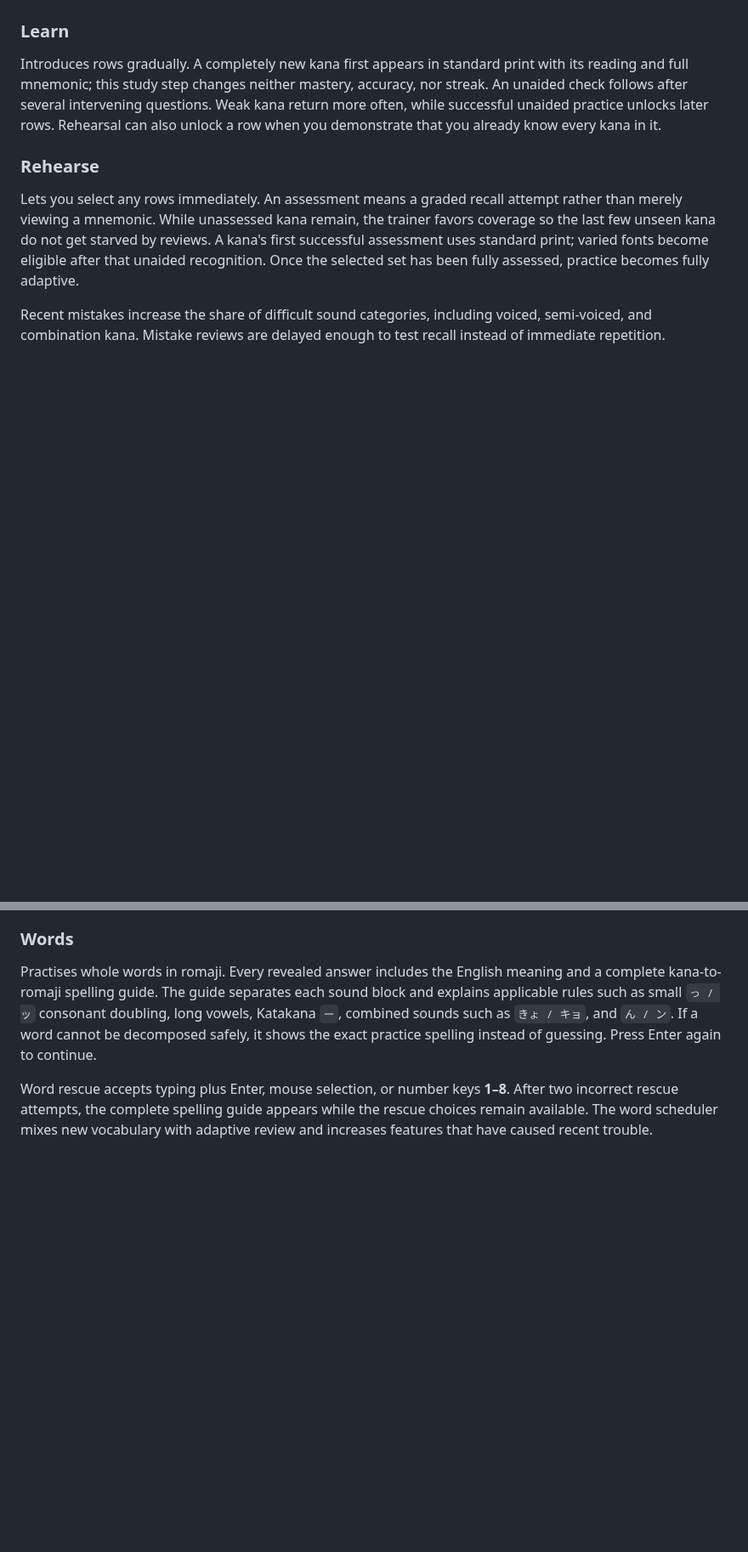
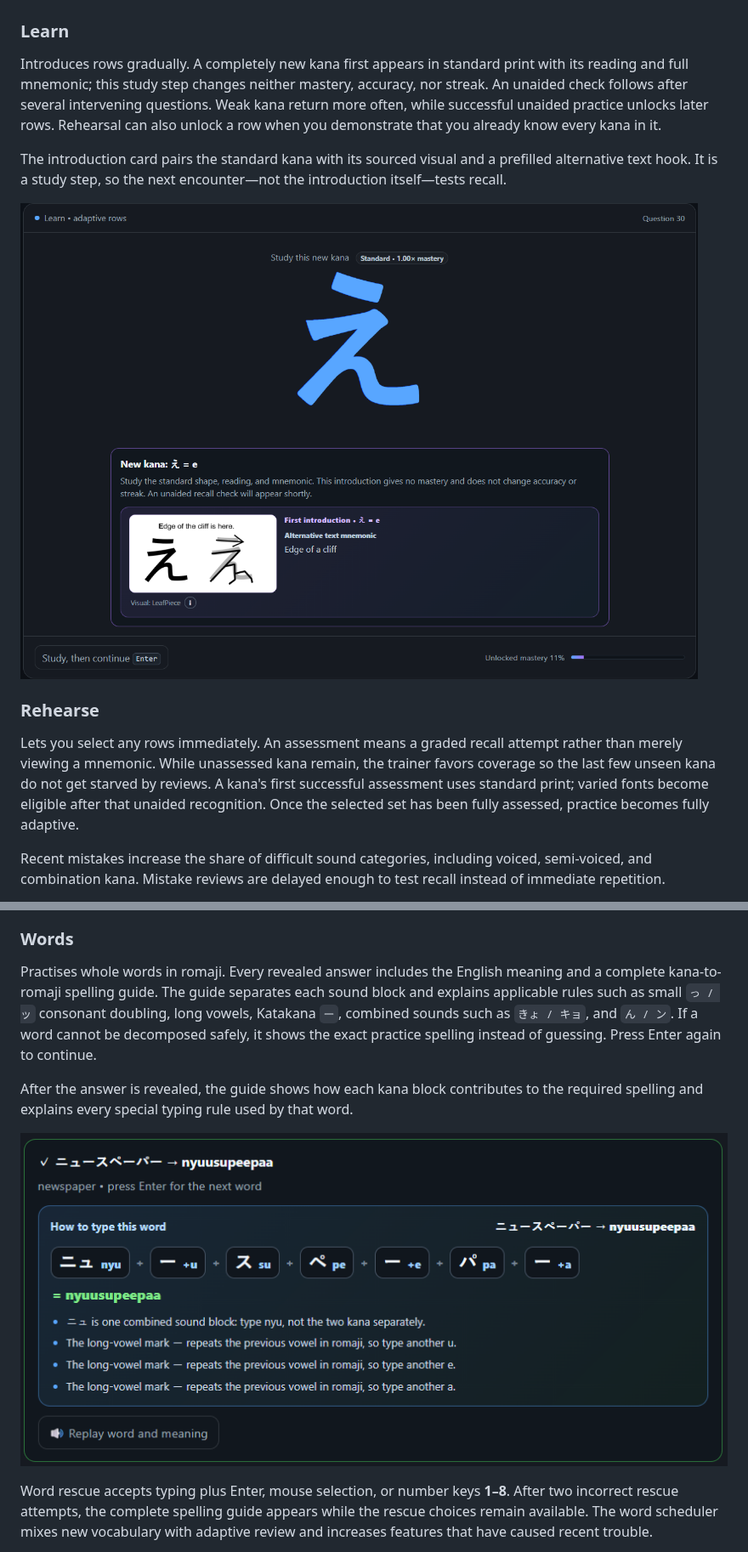
Before and after one commit to nsabir-asj/learn-japanese-n5, a Markdown page: README.md, 2 parts joined by grey strips. Shown at 85% size. Drawn GitHub-style; pictures changed too: docs/images/learn-mnemonic-introduction.png (added), docs/images/word-romaji-spelling-guide.png (added); blank space fills up the shorter version.

Commit message:
Document mnemonic and word guide features

```diff
--- a/README.md
+++ b/README.md
@@ -24,6 +24,10 @@ Keep the `shared`, `lessons`, and `fonts` folders beside the HTML files. Moving
 
 Introduces rows gradually. A completely new kana first appears in standard print with its reading and full mnemonic; this study step changes neither mastery, accuracy, nor streak. An unaided check follows after several intervening questions. Weak kana return more often, while successful unaided practice unlocks later rows. Rehearsal can also unlock a row when you demonstrate that you already know every kana in it.
 
+The introduction card pairs the standard kana with its sourced visual and a prefilled alternative text hook. It is a study step, so the next encounter—not the introduction itself—tests recall.
+
+![A new kana introduction showing the standard form, visual mnemonic, and alternative text mnemonic](docs/images/learn-mnemonic-introduction.png)
+
 ### Rehearse
 
 Lets you select any rows immediately. An assessment means a graded recall attempt rather than merely viewing a mnemonic. While unassessed kana remain, the trainer favors coverage so the last few unseen kana do not get starved by reviews. A kana's first successful assessment uses standard print; varied fonts become eligible after that unaided recognition. Once the selected set has been fully assessed, practice becomes fully adaptive.
@@ -37,6 +41,10 @@ In Kana Mix, the Script balance panel offers adaptive, even, focused, and custom
 ### Words
 
 Practises whole words in romaji. Every revealed answer includes the English meaning and a complete kana-to-romaji spelling guide. The guide separates each sound block and explains applicable rules such as small `っ / ッ` consonant doubling, long vowels, Katakana `ー`, combined sounds such as `きょ / キョ`, and `ん / ン`. If a word cannot be decomposed safely, it shows the exact practice spelling instead of guessing. Press Enter again to continue.
+
+After the answer is revealed, the guide shows how each kana block contributes to the required spelling and explains every special typing rule used by that word.
+
+![A correct word answer followed by its kana-to-romaji spelling breakdown and typing rules](docs/images/word-romaji-spelling-guide.png)
 
 Word rescue accepts typing plus Enter, mouse selection, or number keys **1–8**. After two incorrect rescue attempts, the complete spelling guide appears while the rescue choices remain available. The word scheduler mixes new vocabulary with adaptive review and increases features that have caused recent trouble.
 
```
